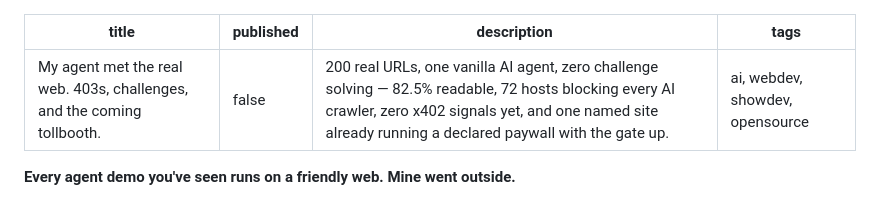
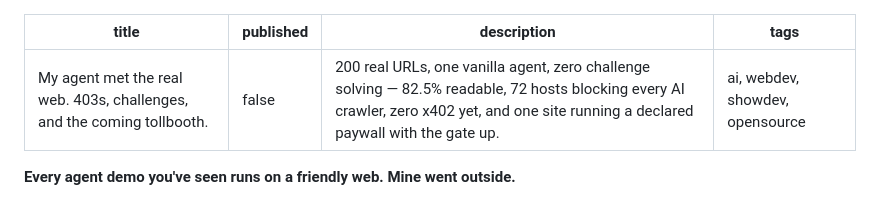
Before and after one commit to slabbdev/navette, a Markdown page: article/tollbooth-post.md, the part around the change. GitHub-like rendering.

Commit message:
article: tollbooth description trimmed to dev.to's 200-char limit; draft live (id 4817966)

```diff
--- a/article/tollbooth-post.md
+++ b/article/tollbooth-post.md
@@ -1,7 +1,7 @@
 ---
 title: My agent met the real web. 403s, challenges, and the coming tollbooth.
 published: false
-description: 200 real URLs, one vanilla AI agent, zero challenge solving — 82.5% readable, 72 hosts blocking every AI crawler, zero x402 signals yet, and one named site already running a declared paywall with the gate up.
+description: 200 real URLs, one vanilla agent, zero challenge solving — 82.5% readable, 72 hosts blocking every AI crawler, zero x402 yet, and one site running a declared paywall with the gate up.
 tags: ai, webdev, showdev, opensource
 ---
 
```
